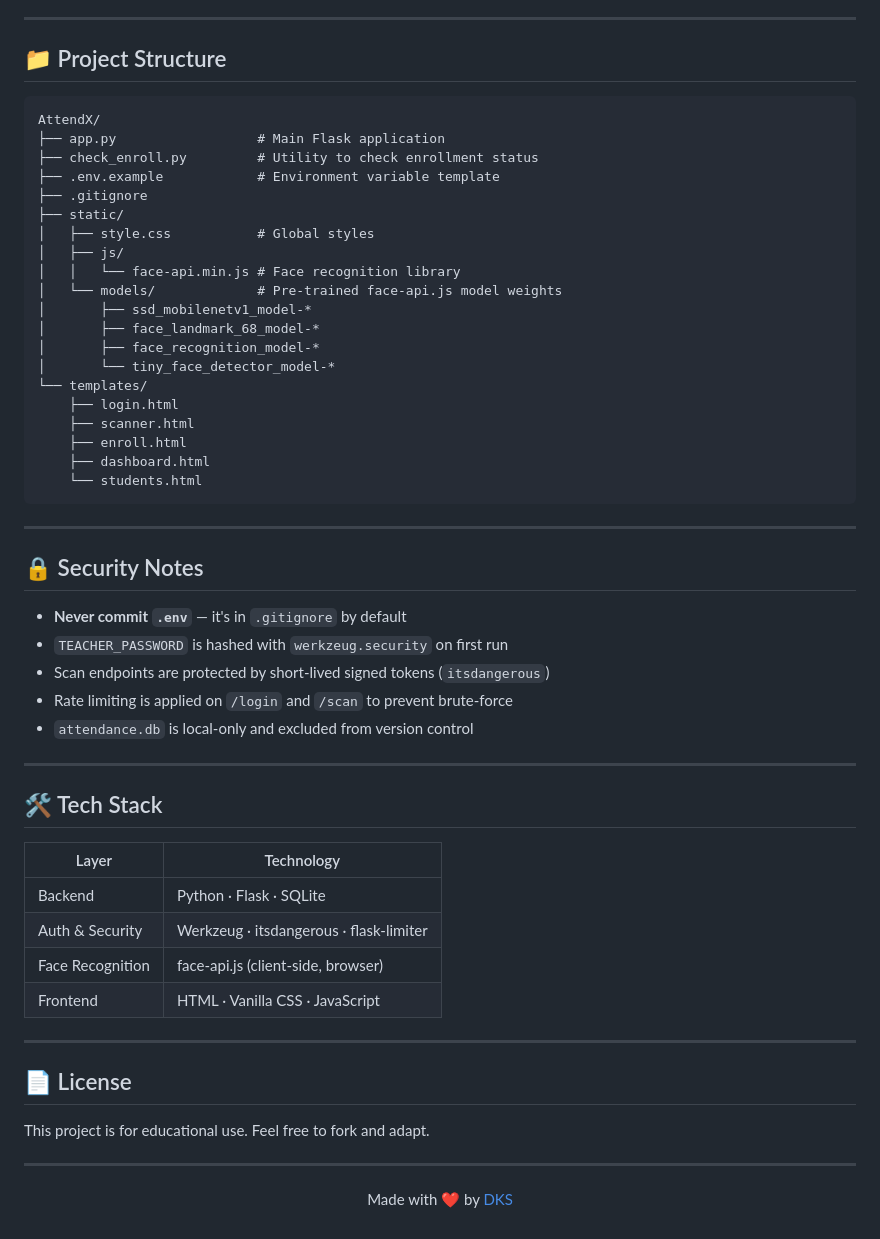
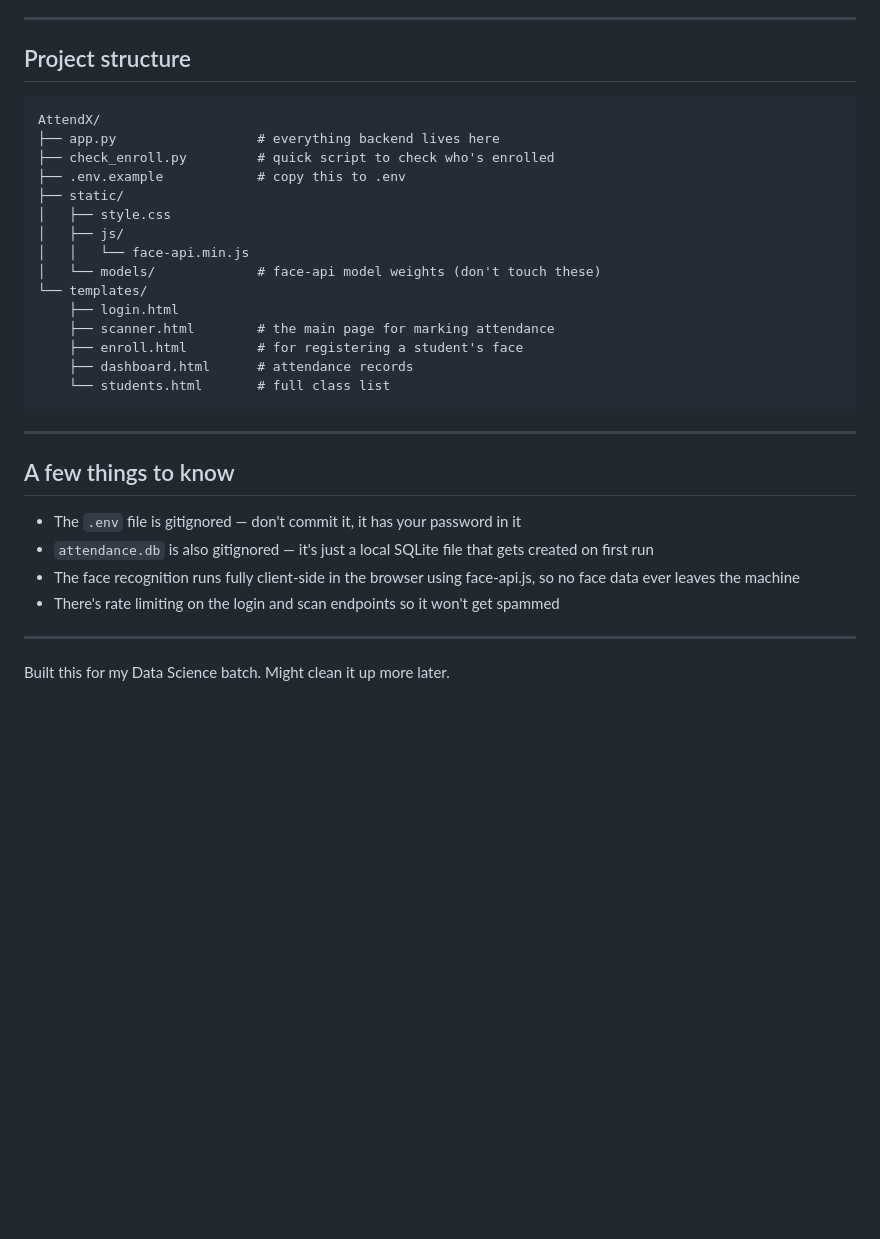
Before and after one commit to 0x-dks/AttendX, a Markdown page: README.md, the part around one of its changes. Drawn GitHub-style; blank space fills up the shorter version.

````diff
--- a/README.md
+++ b/README.md
@@ -90,58 +78,35 @@ Set `USE_HTTPS=1` in `.env` to enable ad-hoc SSL — required for camera access
 
 ---
 
-## 📁 Project Structure
+## Project structure
 
 ```
 AttendX/
-├── app.py                  # Main Flask application
-├── check_enroll.py         # Utility to check enrollment status
-├── .env.example            # Environment variable template
-├── .gitignore
+├── app.py                  # everything backend lives here
+├── check_enroll.py         # quick script to check who's enrolled
+├── .env.example            # copy this to .env
 ├── static/
-│   ├── style.css           # Global styles
+│   ├── style.css
 │   ├── js/
-│   │   └── face-api.min.js # Face recognition library
-│   └── models/             # Pre-trained face-api.js model weights
-│       ├── ssd_mobilenetv1_model-*
-│       ├── face_landmark_68_model-*
-│       ├── face_recognition_model-*
-│       └── tiny_face_detector_model-*
+│   │   └── face-api.min.js
+│   └── models/             # face-api model weights (don't touch these)
 └── templates/
     ├── login.html
-    ├── scanner.html
-    ├── enroll.html
-    ├── dashboard.html
-    └── students.html
+    ├── scanner.html        # the main page for marking attendance
+    ├── enroll.html         # for registering a student's face
+    ├── dashboard.html      # attendance records
+    └── students.html       # full class list
 ```
 
 ---
 
-## 🔒 Security Notes
+## A few things to know
 
-- **Never commit `.env`** — it's in `.gitignore` by default
-- `TEACHER_PASSWORD` is hashed with `werkzeug.security` on first run
-- Scan endpoints are protected by short-lived signed tokens (`itsdangerous`)
-- Rate limiting is applied on `/login` and `/scan` to prevent brute-force
-- `attendance.db` is local-only and excluded from version control
+- The `.env` file is gitignored — don't commit it, it has your password in it
+- `attendance.db` is also gitignored — it's just a local SQLite file that gets created on first run
+- The face recognition runs fully client-side in the browser using face-api.js, so no face data ever leaves the machine
+- There's rate limiting on the login and scan endpoints so it won't get spammed
 
 ---
 
-## 🛠️ Tech Stack
-
-| Layer | Technology |
-|---|---|
-| Backend | Python · Flask · SQLite |
-| Auth & Security | Werkzeug · itsdangerous · flask-limiter |
-| Face Recognition | face-api.js (client-side, browser) |
-| Frontend | HTML · Vanilla CSS · JavaScript |
-
----
-
-## 📄 License
-
-This project is for educational use. Feel free to fork and adapt.
-
----
-
-<p align="center">Made with ❤️ by <a href="https://github.com/0x-dks">DKS</a></p>
+Built this for my Data Science batch. Might clean it up more later.
````
Also changed, not shown: other parts of README.md (+35 -47 lines).
